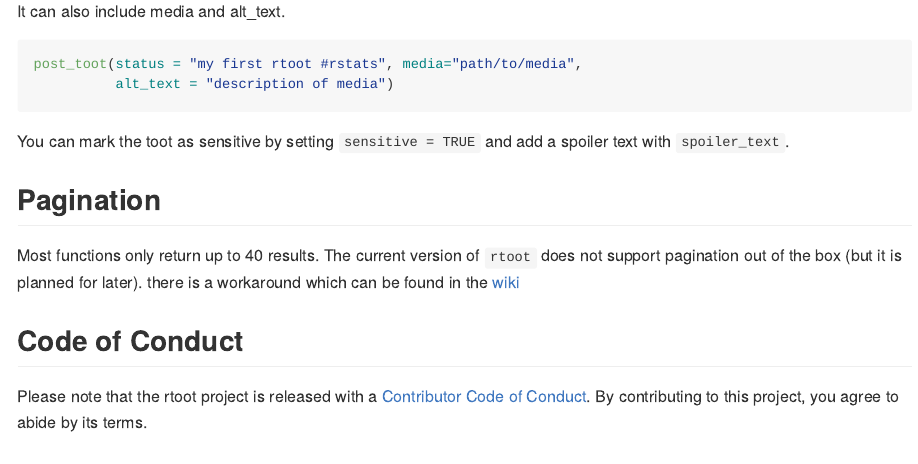
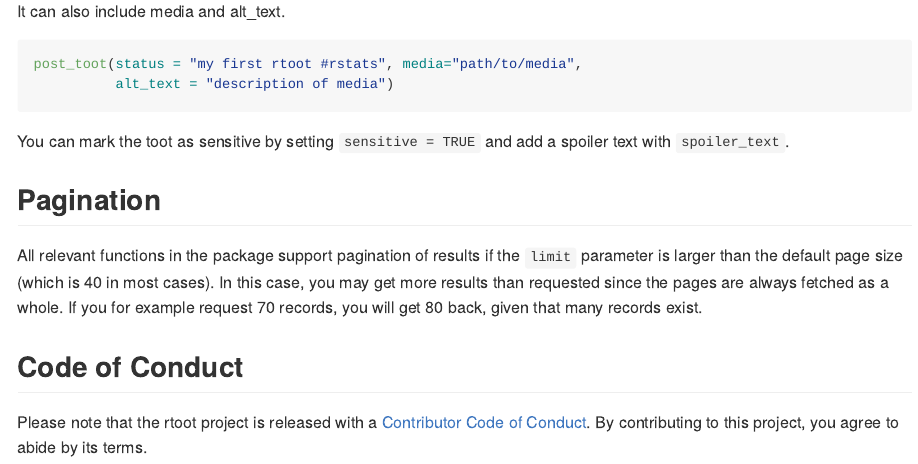
Before and after one commit to gesistsa/rtoot, an R Markdown document (README.Rmd): the page in a window 1100 px wide, from 2280 px down. The pictures show the output file README.md that the author committed with the source, drawn offline in the style of GitHub; badge pictures from the web are left out.

Commit message:
added new pagination status to vignette and readme

```diff
--- a/README.Rmd
+++ b/README.Rmd
@@ -132,9 +132,7 @@ You can mark the toot as sensitive by setting `sensitive = TRUE` and add a spoil
 
 ## Pagination
 
-Most functions only return up to 40 results. The current version of `rtoot` does not
-support pagination out of the box (but it is planned for later). there is a workaround which can be found
-in the [wiki](https://github.com/schochastics/rtoot/wiki/Pagination)
+All relevant functions in the package support pagination of results if the `limit` parameter is larger than the default page size (which is 40 in most cases). In this case, you may get more results than requested since the pages are always fetched as a whole. If you for example request 70 records, you will get 80 back, given that many records exist.
 
 
 ## Code of Conduct
```
Also changed, not shown: vignettes/rtoot.Rmd (+1 -3 lines), README.md.
